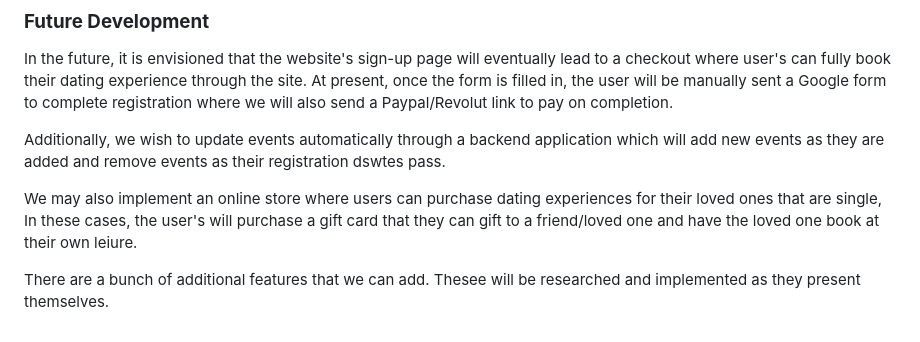
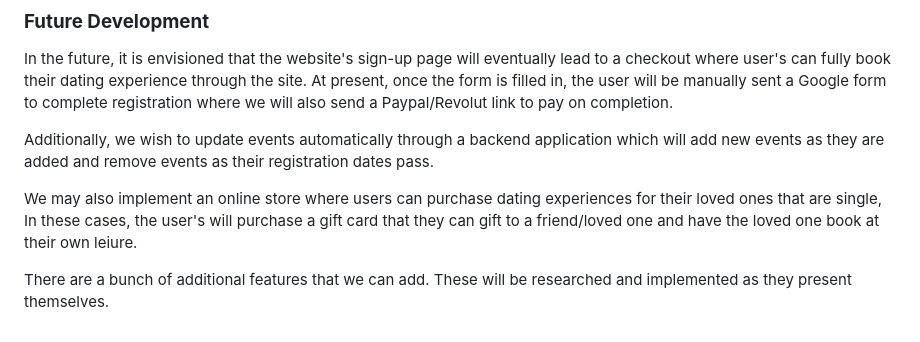
Before and after one commit to NgenNo9/project-1-DateIRL, a Markdown page: README.md, the part around the change printed below. Drawn GitHub-style.

```diff
--- a/README.md
+++ b/README.md
@@ -161,8 +179,8 @@ All files are stored locally within the repo so there is no need for maintenance
 
 In the future, it is envisioned that the website's sign-up page will eventually lead to a checkout where user's can fully book their dating experience through the site. At present, once the form is filled in, the user will be manually sent a Google form to complete registration where we will also send a Paypal/Revolut link to pay on completion.
 
-Additionally, we wish to update events automatically through a backend application which will add new events as they are added and remove events as their registration dswtes pass.
+Additionally, we wish to update events automatically through a backend application which will add new events as they are added and remove events as their registration dates pass.
 
 We may also implement an online store where users can purchase dating experiences for their loved ones that are single, In these cases, the user's will purchase a gift card that they can gift to a friend/loved one and have the loved one book at their own leiure.
 
-There are a bunch of additional features that we can add. Thesee will be researched and implemented as they present themselves.
+There are a bunch of additional features that we can add. These will be researched and implemented as they present themselves.
```
Also changed, not shown: other parts of README.md (+18 -0 lines), assets/images/active-deployment-ipadmini.png (added), assets/images/active-deployment-iphone12.png (added), 1 other file.
